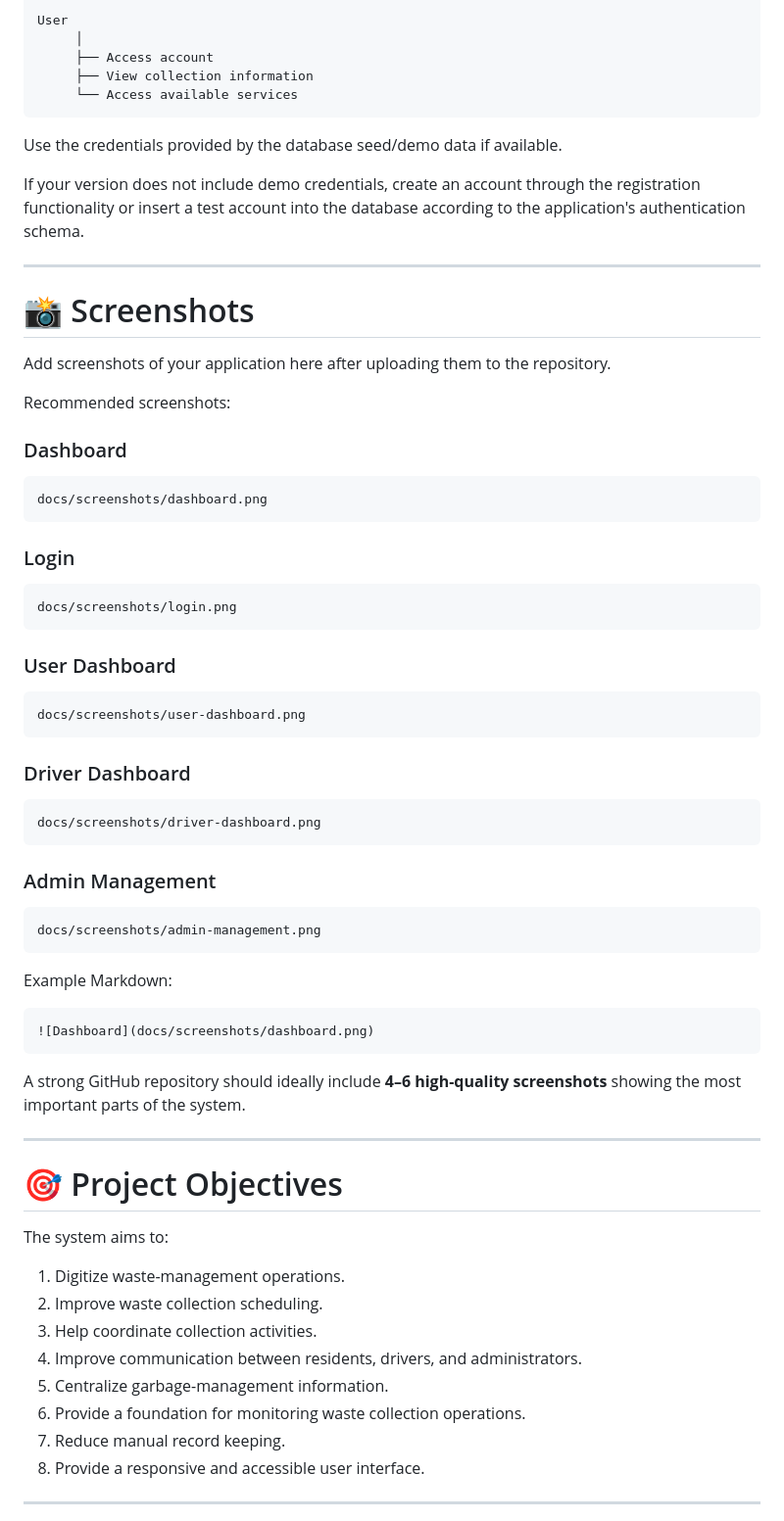
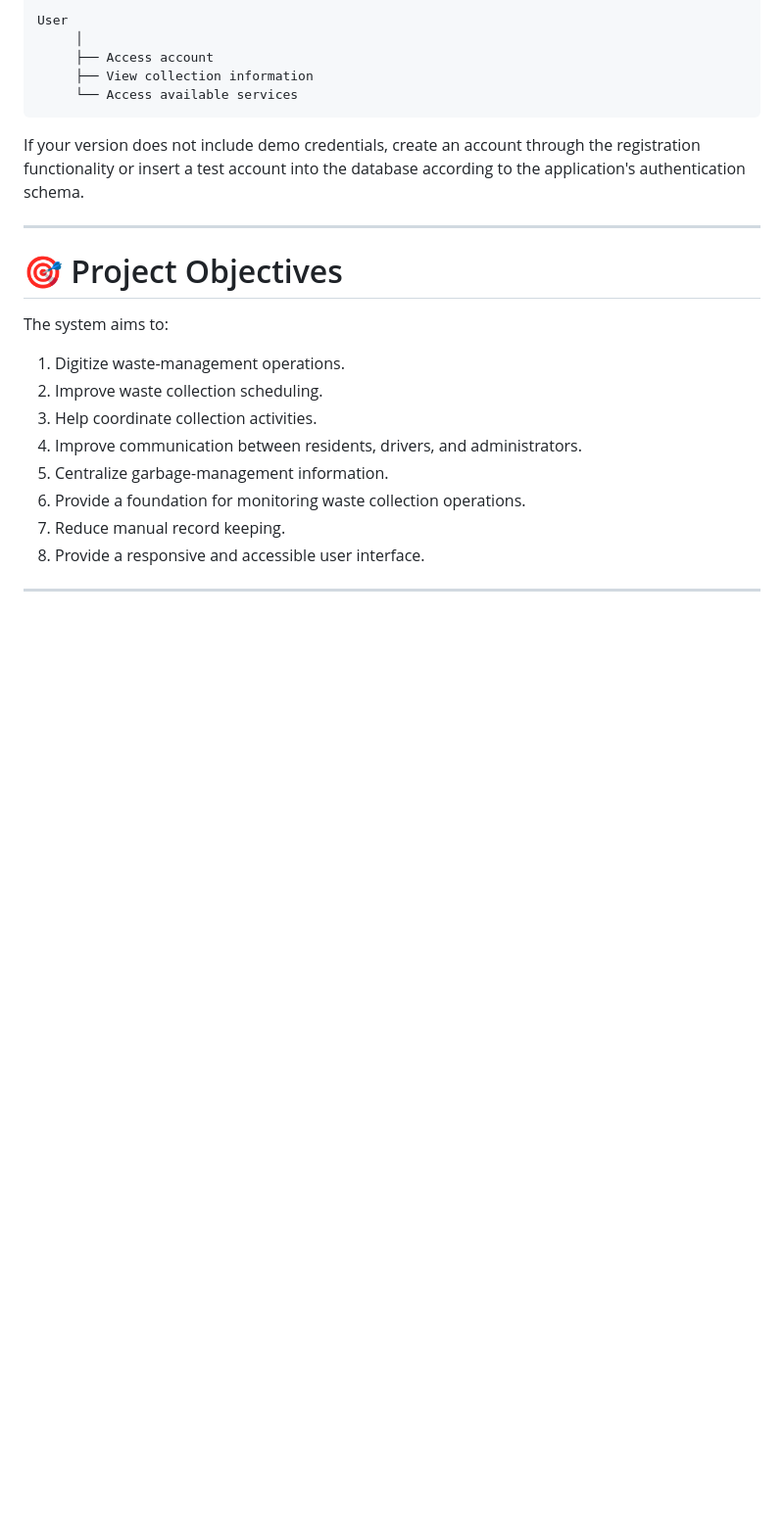
Before and after one commit to nillahDev-glitch/Garbage-Management-System, a Markdown page: README.md, the part around one of its changes. Shown at 98% size. GitHub-like rendering; blank space fills up the shorter version.

````diff
--- a/README.md
+++ b/README.md
@@ -295,57 +295,11 @@ User
      └── Access available services
 ```
 
-Use the credentials provided by the database seed/demo data if available.
 
 If your version does not include demo credentials, create an account through the registration functionality or insert a test account into the database according to the application's authentication schema.
 
 ---
 
-# 📸 Screenshots
-
-Add screenshots of your application here after uploading them to the repository.
-
-Recommended screenshots:
-
-### Dashboard
-
-```text
-docs/screenshots/dashboard.png
-```
-
-### Login
-
-```text
-docs/screenshots/login.png
-```
-
-### User Dashboard
-
-```text
-docs/screenshots/user-dashboard.png
-```
-
-### Driver Dashboard
-
-```text
-docs/screenshots/driver-dashboard.png
-```
-
-### Admin Management
-
-```text
-docs/screenshots/admin-management.png
-```
-
-Example Markdown:
-
-```md
-![Dashboard](docs/screenshots/dashboard.png)
-```
-
-A strong GitHub repository should ideally include **4–6 high-quality screenshots** showing the most important parts of the system.
-
----
 
 # 🎯 Project Objectives
 
````
Also changed, not shown: other parts of README.md (+1 -55 lines).
